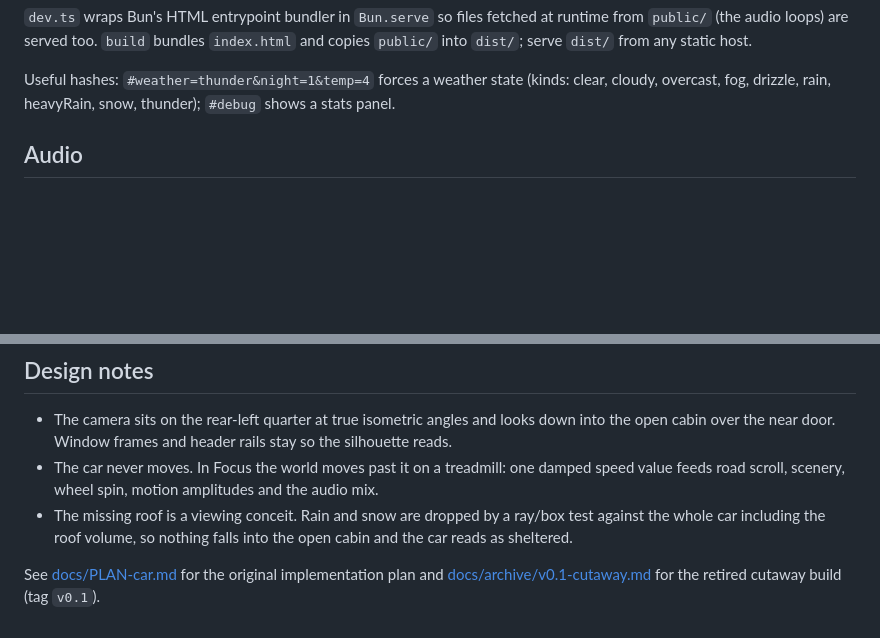
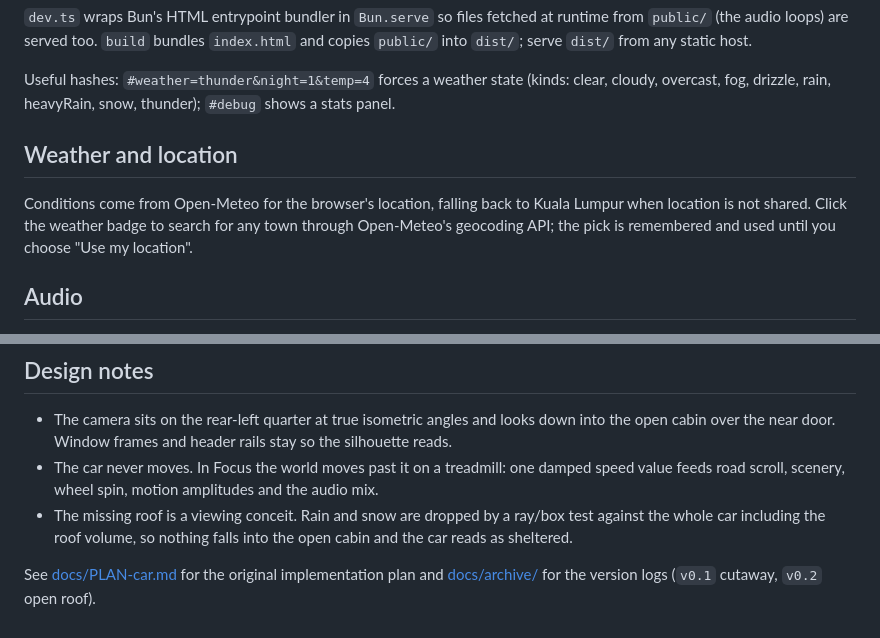
Before and after one commit to AtlasMint/cozy-car, a Markdown page: README.md, 2 parts joined by grey strips. GitHub-like rendering; blank space fills up the shorter version.

Commit message:
docs: log v0.2
Version log for the open-roof build and a README note on picking a location.

```diff
--- a/README.md
+++ b/README.md
@@ -28,6 +28,12 @@ into `dist/`; serve `dist/` from any static host.
 
 Useful hashes: `#weather=thunder&night=1&temp=4` forces a weather state (kinds: clear,
 cloudy, overcast, fog, drizzle, rain, heavyRain, snow, thunder); `#debug` shows a stats panel.
+
+## Weather and location
+
+Conditions come from Open-Meteo for the browser's location, falling back to Kuala Lumpur when
+location is not shared. Click the weather badge to search for any town through Open-Meteo's
+geocoding API; the pick is remembered and used until you choose "Use my location".
 
 ## Audio
 
@@ -123,4 +129,4 @@ Nothing else needs to change.
   reads as sheltered.
 
 See [docs/PLAN-car.md](docs/PLAN-car.md) for the original implementation plan and
-[docs/archive/v0.1-cutaway.md](docs/archive/v0.1-cutaway.md) for the retired cutaway build (tag `v0.1`).
+[docs/archive/](docs/archive/) for the version logs (`v0.1` cutaway, `v0.2` open roof).
```
Also changed, not shown: docs/archive/v0.2-open-roof.md (added, +26 -0 lines).
